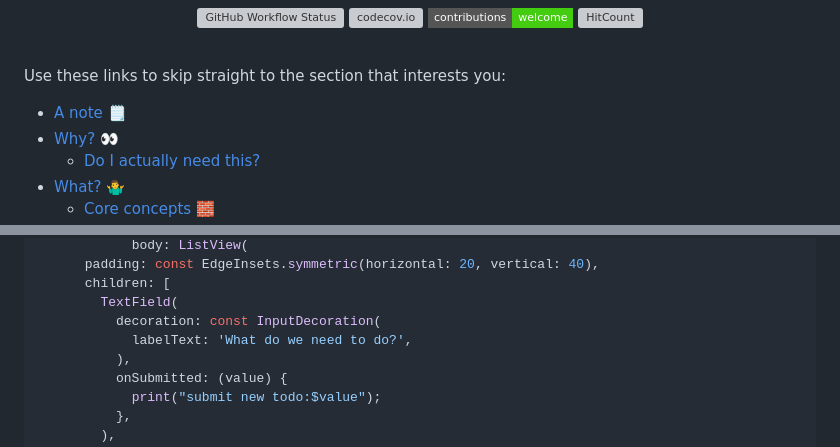
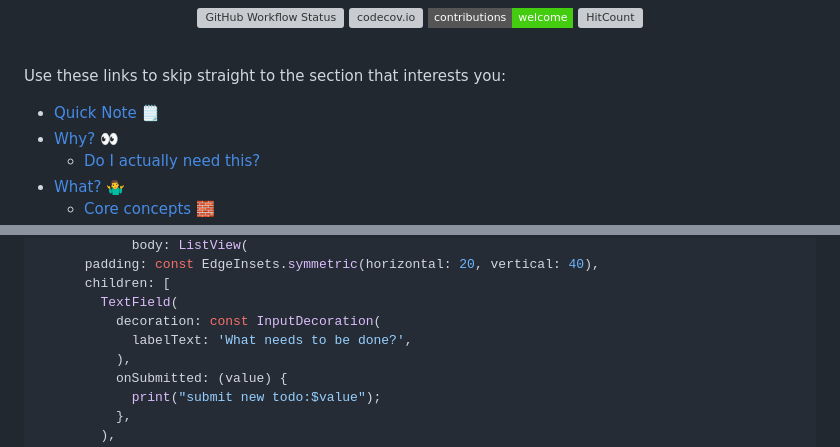
Before and after one commit to dwyl/flutter-bloc-tutorial, a Markdown page: README.md, 2 parts joined by grey strips. Drawn GitHub-style; badges without logos; grey boxes are pictures that could not be loaded.

```diff
--- a/README.md
+++ b/README.md
@@ -22,7 +22,7 @@ App's state.
 
 Use these links to skip straight to the section that interests you:
 
-- [A note 🗒️](#a-note-️)
+- [Quick Note 🗒️](#quick-note-️)
 - [Why? 👀](#why-)
   - [Do I actually need this?](#do-i-actually-need-this)
 - [What? 🤷‍♂️](#what-️)
@@ -1238,7 +1241,7 @@ class _MainAppState extends State<MainApp> {
       children: [
         TextField(
           decoration: const InputDecoration(
-            labelText: 'What do we need to do?',
+            labelText: 'What needs to be done?',
           ),
           onSubmitted: (value) {
             print("submit new todo:$value");
```
Also changed, not shown: other parts of README.md (+33 -28 lines).
